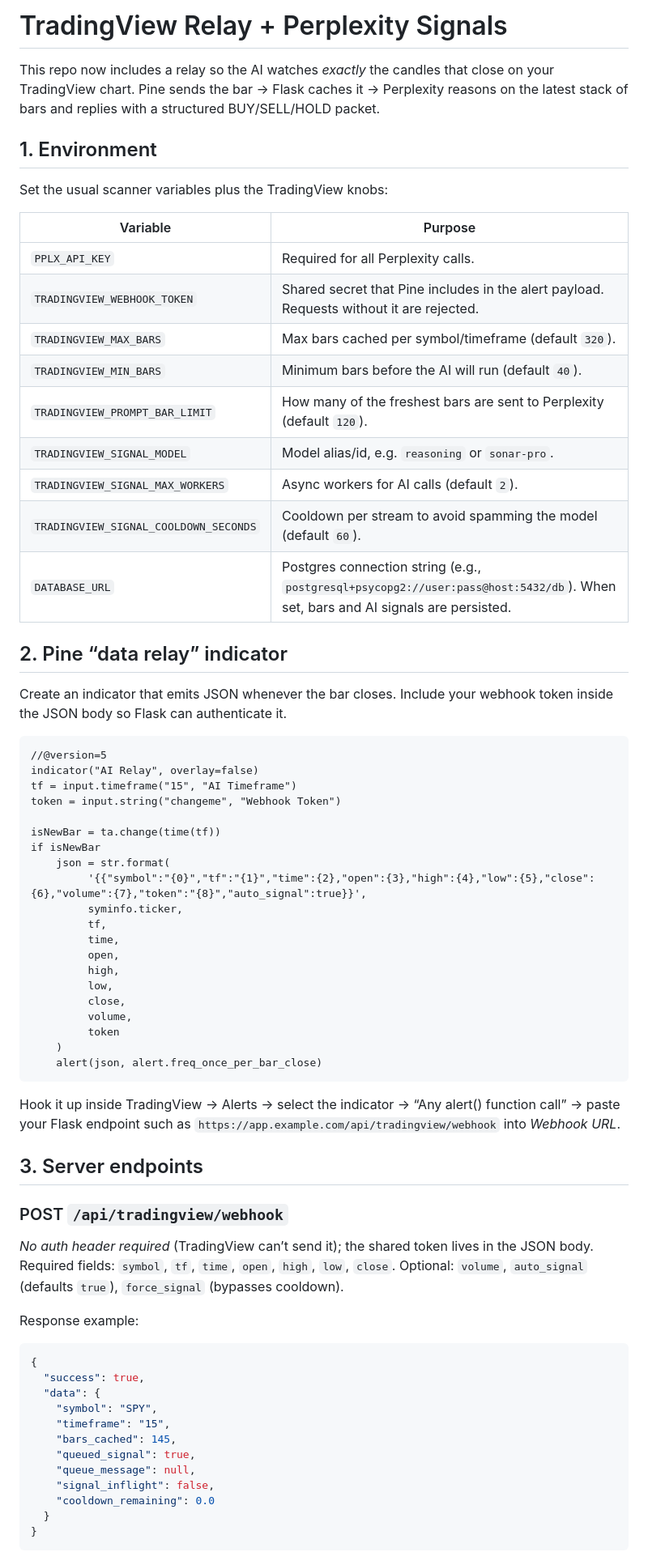
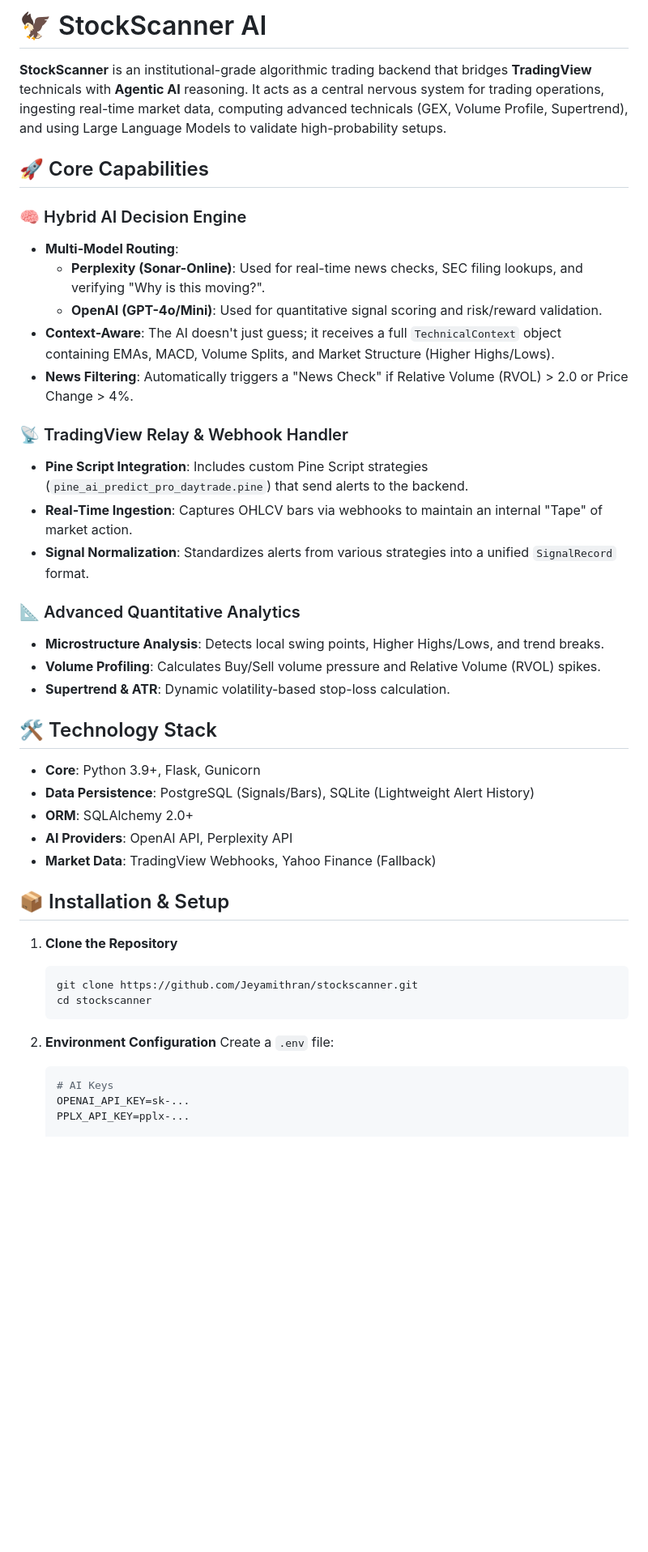
Before and after one commit to Jeyamithran/stockscanner, a Markdown page: README.md, the part around one of its changes. Shown at 81% size. Rendered like a GitHub page; blank space fills up the shorter version.

Commit message:
Update README with technical showcase documentation

````diff
--- a/README.md
+++ b/README.md
@@ -1,68 +1,46 @@
-# TradingView Relay + Perplexity Signals
+# 🦅 StockScanner AI
 
-This repo now includes a relay so the AI watches *exactly* the candles that close on your TradingView chart. Pine sends the bar → Flask caches it → Perplexity reasons on the latest stack of bars and replies with a structured BUY/SELL/HOLD packet.
+**StockScanner** is an institutional-grade algorithmic trading backend that bridges **TradingView** technicals with **Agentic AI** reasoning. It acts as a central nervous system for trading operations, ingesting real-time market data, computing advanced technicals (GEX, Volume Profile, Supertrend), and using Large Language Models to validate high-probability setups.
 
-## 1. Environment
-Set the usual scanner variables plus the TradingView knobs:
+## 🚀 Core Capabilities
 
-| Variable | Purpose |
-| --- | --- |
-| `PPLX_API_KEY` | Required for all Perplexity calls. |
-| `TRADINGVIEW_WEBHOOK_TOKEN` | Shared secret that Pine includes in the alert payload. Requests without it are rejected. |
-| `TRADINGVIEW_MAX_BARS` | Max bars cached per symbol/timeframe (default `320`). |
-| `TRADINGVIEW_MIN_BARS` | Minimum bars before the AI will run (default `40`). |
-| `TRADINGVIEW_PROMPT_BAR_LIMIT` | How many of the freshest bars are sent to Perplexity (default `120`). |
-| `TRADINGVIEW_SIGNAL_MODEL` | Model alias/id, e.g. `reasoning` or `sonar-pro`. |
-| `TRADINGVIEW_SIGNAL_MAX_WORKERS` | Async workers for AI calls (default `2`). |
-| `TRADINGVIEW_SIGNAL_COOLDOWN_SECONDS` | Cooldown per stream to avoid spamming the model (default `60`). |
-| `DATABASE_URL` | Postgres connection string (e.g., `postgresql+psycopg2://user:pass@host:5432/db`). When set, bars and AI signals are persisted. |
+### 🧠 Hybrid AI Decision Engine
+*   **Multi-Model Routing**:
+    *   **Perplexity (Sonar-Online)**: Used for real-time news checks, SEC filing lookups, and verifying "Why is this moving?".
+    *   **OpenAI (GPT-4o/Mini)**: Used for quantitative signal scoring and risk/reward validation.
+*   **Context-Aware**: The AI doesn't just guess; it receives a full `TechnicalContext` object containing EMAs, MACD, Volume Splits, and Market Structure (Higher Highs/Lows).
+*   **News Filtering**: Automatically triggers a "News Check" if Relative Volume (RVOL) > 2.0 or Price Change > 4%.
 
-## 2. Pine “data relay” indicator
-Create an indicator that emits JSON whenever the bar closes. Include your webhook token inside the JSON body so Flask can authenticate it.
+### 📡 TradingView Relay & Webhook Handler
+*   **Pine Script Integration**: Includes custom Pine Script strategies (`pine_ai_predict_pro_daytrade.pine`) that send alerts to the backend.
+*   **Real-Time Ingestion**: Captures OHLCV bars via webhooks to maintain an internal "Tape" of market action.
+*   **Signal Normalization**: Standardizes alerts from various strategies into a unified `SignalRecord` format.
 
-```pinescript
-//@version=5
-indicator("AI Relay", overlay=false)
-tf = input.timeframe("15", "AI Timeframe")
-token = input.string("changeme", "Webhook Token")
+### 📐 Advanced Quantitative Analytics
+*   **Microstructure Analysis**: Detects local swing points, Higher Highs/Lows, and trend breaks.
+*   **Volume Profiling**: Calculates Buy/Sell volume pressure and Relative Volume (RVOL) spikes.
+*   **Supertrend & ATR**: Dynamic volatility-based stop-loss calculation.
 
-isNewBar = ta.change(time(tf))
-if isNewBar
-    json = str.format(
-         '{{"symbol":"{0}","tf":"{1}","time":{2},"open":{3},"high":{4},"low":{5},"close":{6},"volume":{7},"token":"{8}","auto_signal":true}}',
-         syminfo.ticker,
-         tf,
-         time,
-         open,
-         high,
-         low,
-         close,
-         volume,
-         token
-    )
-    alert(json, alert.freq_once_per_bar_close)
-```
+## 🛠️ Technology Stack
 
-Hook it up inside TradingView → Alerts → select the indicator → “Any alert() function call” → paste your Flask endpoint such as `https://app.example.com/api/tradingview/webhook` into *Webhook URL*.
+*   **Core**: Python 3.9+, Flask, Gunicorn
+*   **Data Persistence**: PostgreSQL (Signals/Bars), SQLite (Lightweight Alert History)
+*   **ORM**: SQLAlchemy 2.0+
+*   **AI Providers**: OpenAI API, Perplexity API
+*   **Market Data**: TradingView Webhooks, Yahoo Finance (Fallback)
 
-## 3. Server endpoints
+## 📦 Installation & Setup
 
-### POST `/api/tradingview/webhook`
-*No auth header required* (TradingView can’t send it); the shared token lives in the JSON body. Required fields: `symbol`, `tf`, `time`, `open`, `high`, `low`, `close`. Optional: `volume`, `auto_signal` (defaults `true`), `force_signal` (bypasses cooldown).
+1.  **Clone the Repository**
+    ```bash
+    git clone https://github.com/Jeyamithran/stockscanner.git
+    cd stockscanner
+    ```
 
-Response example:
-```json
-{
-  "success": true,
-  "data": {
-    "symbol": "SPY",
-    "timeframe": "15",
-    "bars_cached": 145,
-    "queued_signal": true,
-    "queue_message": null,
-    "signal_inflight": false,
-    "cooldown_remaining": 0.0
-  }
-}
-```
+2.  **Environment Configuration**
+    Create a `.env` file:
+    ```bash
+    # AI Keys
+    OPENAI_API_KEY=sk-...
+    PPLX_API_KEY=pplx-...
 
````
Also changed, not shown: other parts of README.md (+25 -41 lines).
